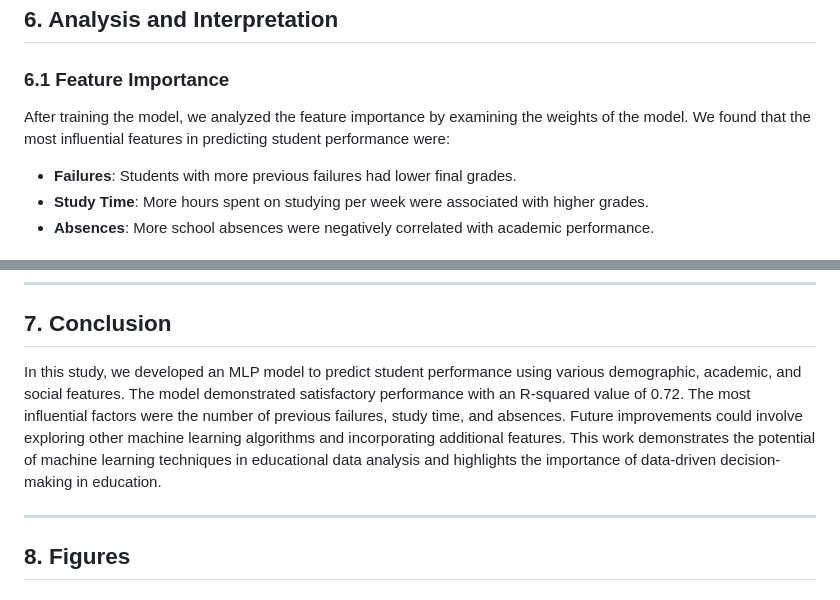
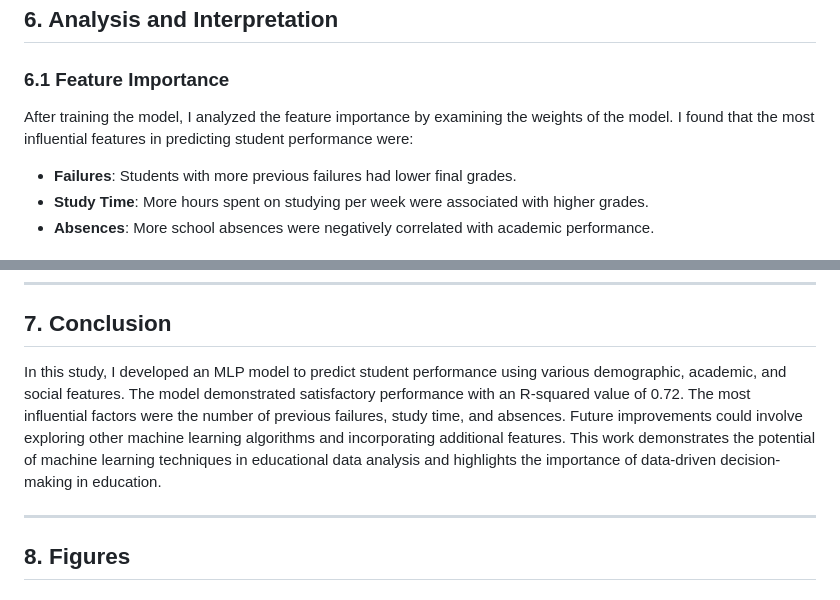
Before and after one commit to Mah-En/Student-Performance-Prediction-using-MLP, a Markdown page: README.md, 2 parts joined by grey strips. Rendered like a GitHub page.

```diff
--- a/README.md
+++ b/README.md
@@ -90,7 +90,7 @@ The model performed well, with an R-squared value of 0.72, indicating that 72% o
 
 ## 6. Analysis and Interpretation
 ### 6.1 Feature Importance
-After training the model, we analyzed the feature importance by examining the weights of the model. We found that the most influential features in predicting student performance were:
+After training the model, I analyzed the feature importance by examining the weights of the model. I found that the most influential features in predicting student performance were:
 - **Failures**: Students with more previous failures had lower final grades.
 - **Study Time**: More hours spent on studying per week were associated with higher grades.
 - **Absences**: More school absences were negatively correlated with academic performance.
@@ -104,7 +104,7 @@ Although the model performed well, there are several areas for improvement:
 ---
 
 ## 7. Conclusion
-In this study, we developed an MLP model to predict student performance using various demographic, academic, and social features. The model demonstrated satisfactory performance with an R-squared value of 0.72. The most influential factors were the number of previous failures, study time, and absences. Future improvements could involve exploring other machine learning algorithms and incorporating additional features. This work demonstrates the potential of machine learning techniques in educational data analysis and highlights the importance of data-driven decision-making in education.
+In this study, I developed an MLP model to predict student performance using various demographic, academic, and social features. The model demonstrated satisfactory performance with an R-squared value of 0.72. The most influential factors were the number of previous failures, study time, and absences. Future improvements could involve exploring other machine learning algorithms and incorporating additional features. This work demonstrates the potential of machine learning techniques in educational data analysis and highlights the importance of data-driven decision-making in education.
 
 ---
 
```
Also changed, not shown: other parts of README.md (+7 -7 lines).
